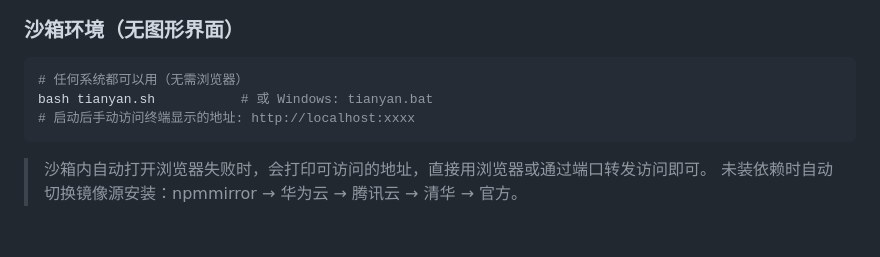
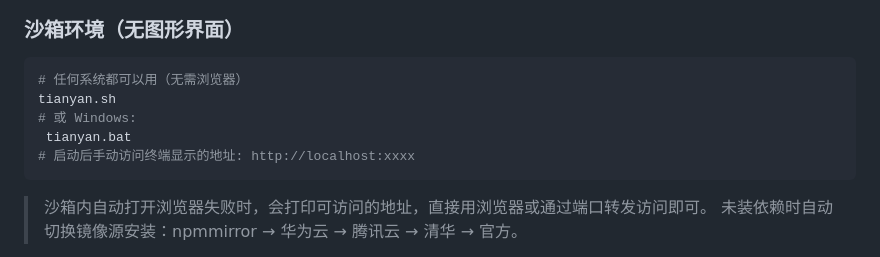
Before and after one commit to y1064709321/tianyan, a Markdown page: README.md, the part around the change. Rendered like a GitHub page; blank space fills up the shorter version.

Commit message:
更新 README.md

````diff
--- a/README.md
+++ b/README.md
@@ -90,7 +90,9 @@ Scrapling 通过 Python 侧车调用，无 Python 环境时自动降级为零依
 
 ```bash
 # 任何系统都可以用（无需浏览器）
-bash tianyan.sh           # 或 Windows: tianyan.bat
+tianyan.sh
+# 或 Windows:
+ tianyan.bat
 # 启动后手动访问终端显示的地址: http://localhost:xxxx
 ```
 
````
